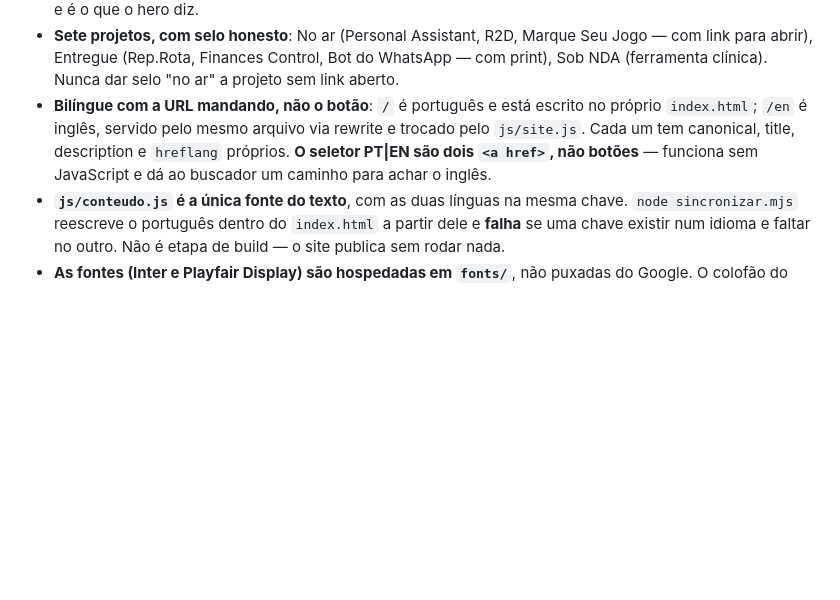
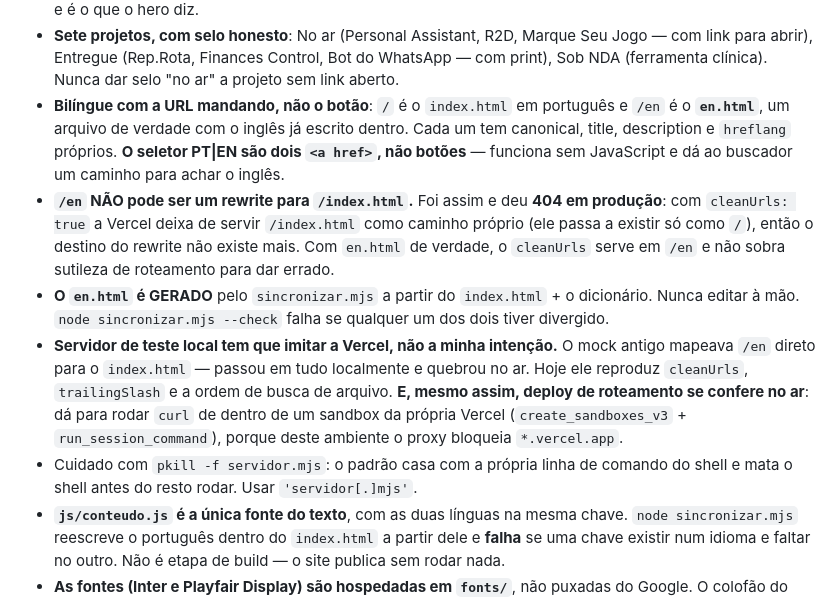
Before and after one commit to beareisfarma/Projetos, a Markdown page: CLAUDE.md, the part around the change. Rendered like a GitHub page; blank space fills up the shorter version.

Commit message:
Record the /en 404 and how it got past the local tests
The trap worth remembering is not the rewrite itself but that the local
mock modelled my intention instead of the platform, so the bug could
only surface in production.

Co-Authored-By: Claude Opus 5 <noreply@anthropic.com>
Claude-Session: https://claude.ai/code/session_01Uq3sYzXFYyNzn3FfT9njwU

```diff
--- a/CLAUDE.md
+++ b/CLAUDE.md
@@ -372,11 +372,28 @@ que a Beatriz trouxe. **Decisão dela em aberto: se este site assume o endereço
   Jogo — com link para abrir), Entregue (Rep.Rota, Finances Control, Bot do
   WhatsApp — com print), Sob NDA (ferramenta clínica). Nunca dar selo "no ar"
   a projeto sem link aberto.
-- **Bilíngue com a URL mandando, não o botão**: `/` é português e está escrito
-  no próprio `index.html`; `/en` é inglês, servido pelo mesmo arquivo via
-  rewrite e trocado pelo `js/site.js`. Cada um tem canonical, title, description
-  e `hreflang` próprios. **O seletor PT|EN são dois `<a href>`, não botões** —
-  funciona sem JavaScript e dá ao buscador um caminho para achar o inglês.
+- **Bilíngue com a URL mandando, não o botão**: `/` é o `index.html` em
+  português e `/en` é o **`en.html`**, um arquivo de verdade com o inglês já
+  escrito dentro. Cada um tem canonical, title, description e `hreflang`
+  próprios. **O seletor PT|EN são dois `<a href>`, não botões** — funciona sem
+  JavaScript e dá ao buscador um caminho para achar o inglês.
+- **`/en` NÃO pode ser um rewrite para `/index.html`.** Foi assim e deu **404
+  em produção**: com `cleanUrls: true` a Vercel deixa de servir `/index.html`
+  como caminho próprio (ele passa a existir só como `/`), então o destino do
+  rewrite não existe mais. Com `en.html` de verdade, o `cleanUrls` serve em
+  `/en` e não sobra sutileza de roteamento para dar errado.
+- **O `en.html` é GERADO** pelo `sincronizar.mjs` a partir do `index.html` + o
+  dicionário. Nunca editar à mão. `node sincronizar.mjs --check` falha se
+  qualquer um dos dois tiver divergido.
+- **Servidor de teste local tem que imitar a Vercel, não a minha intenção.**
+  O mock antigo mapeava `/en` direto para o `index.html` — passou em tudo
+  localmente e quebrou no ar. Hoje ele reproduz `cleanUrls`, `trailingSlash` e
+  a ordem de busca de arquivo. **E, mesmo assim, deploy de roteamento se
+  confere no ar**: dá para rodar `curl` de dentro de um sandbox da própria
+  Vercel (`create_sandboxes_v3` + `run_session_command`), porque deste
+  ambiente o proxy bloqueia `*.vercel.app`.
+- Cuidado com `pkill -f servidor.mjs`: o padrão casa com a própria linha de
+  comando do shell e mata o shell antes do resto rodar. Usar `'servidor[.]mjs'`.
 - **`js/conteudo.js` é a única fonte do texto**, com as duas línguas na mesma
   chave. `node sincronizar.mjs` reescreve o português dentro do `index.html` a
   partir dele e **falha** se uma chave existir num idioma e faltar no outro.
```
